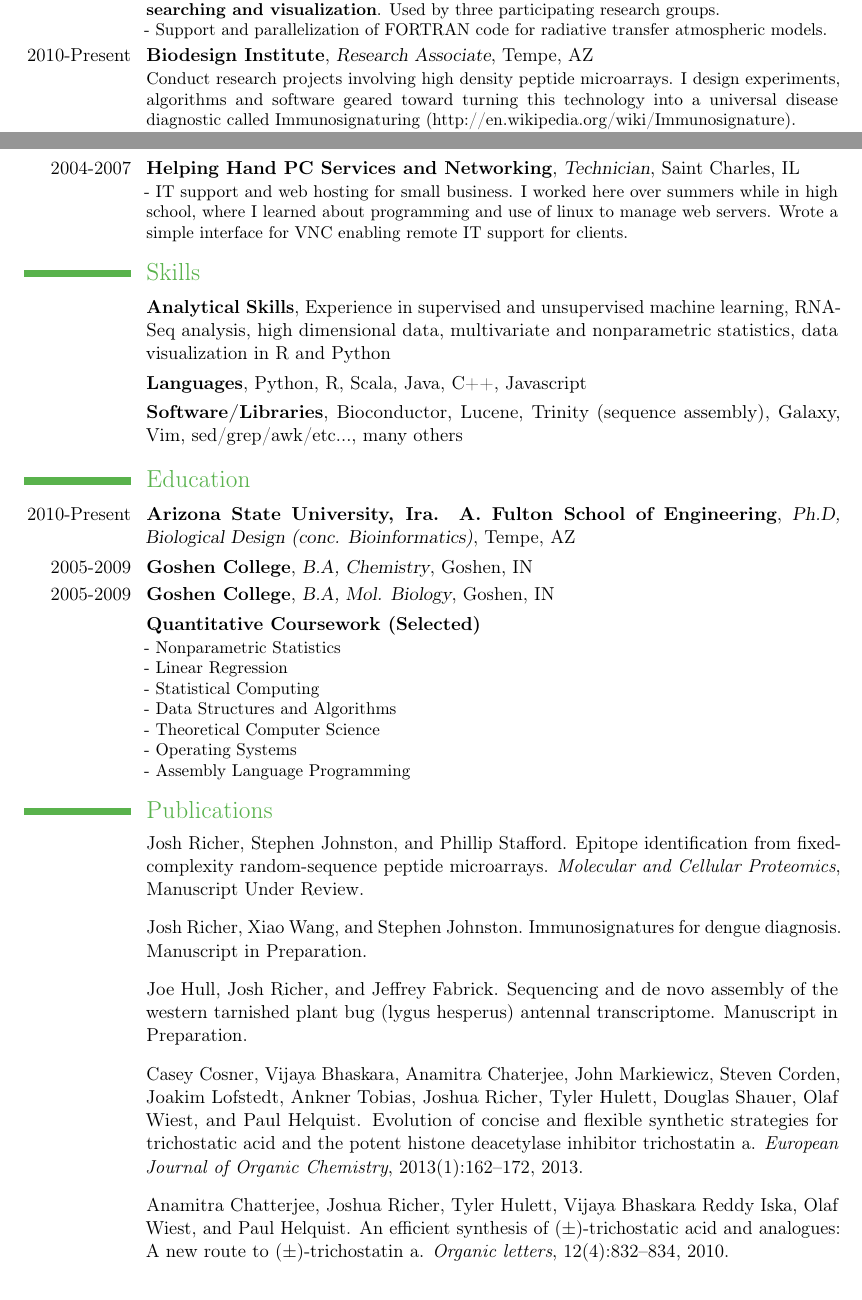
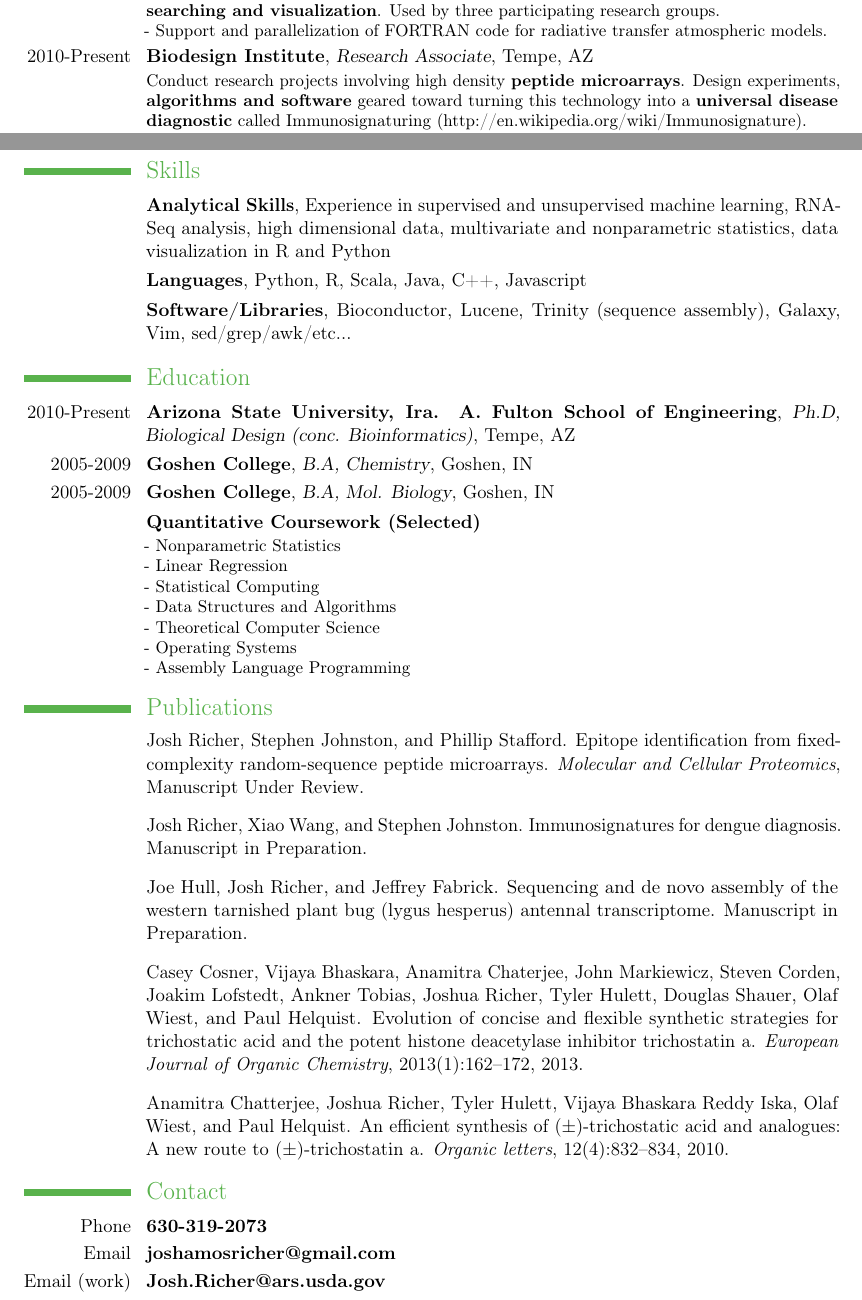
Before and after one commit to joshuaar/resume, a LaTeX CV (resume.tex): two parts of pages 1 and 2 of 2, joined at a grey line, cut so that both start at the same text. Compiled offline with pdfLaTeX.

Commit message:
fixed minor errors

```diff
--- a/resume.tex
+++ b/resume.tex
@@ -10,7 +10,7 @@
 \usepackage{hyperref}
 
 % moderncv themes
-\moderncvtheme[green]{casual}                 % optional argument are 'blue' (default), 'orange', 'red', 'green', 'grey' and 'roman' (for roman fonts, instead of sans serif fonts)
+\moderncvtheme[green]{classic}                 % optional argument are 'blue' (default), 'orange', 'red', 'green', 'grey' and 'roman' (for roman fonts, instead of sans serif fonts)
 %\moderncvtheme[green]{classic}                % idem
 
 % character encoding
@@ -21,7 +21,7 @@
 \recomputelengths                             % required when changes are made to page layout lengths
 
 % personal data
-\firstname{Josh}
+\firstname{Joshua}
 \familyname{Richer}
 %\title{Resumé title (optional)}               % optional, remove the line if not wanted
 %\address{170 W 74th St, Apt 1212}{NY, NY 10023}    % optional, remove the line if not wanted
@@ -56,7 +56,7 @@ Run a small bioinformatics core facility focusing primarily on \textbf{RNA-Seq}
 }
 
 \cventry{2010-Present}{Biodesign Institute}{Research Associate}{Tempe, AZ}{}{
-Conduct research projects involving high density peptide microarrays. I design experiments, algorithms and software geared toward turning this technology into a universal disease diagnostic called Immunosignaturing (\link{http://en.wikipedia.org/wiki/Immunosignature}).
+Conduct research projects involving high density \textbf{peptide microarrays}. Design experiments, \textbf{algorithms and software} geared toward turning this technology into a \textbf{universal disease diagnostic} called Immunosignaturing (\link{http://en.wikipedia.org/wiki/Immunosignature}).
 \newline
 - Designed and tested a system for rapidly mapping B-Cell epitopes from human sera and monoclonal antibodies. Includes a novel \textbf{statistical algorithm} for epitope determination from noisy sequence data (Manuscript submitted to Molecular and Cellular Proteomics).
 \newline
@@ -83,14 +83,11 @@ Directed quality control for a recycling plant specializing in tire rubber for a
 \cventry{01.2009-07.2009}{University of Notre Dame}{Research Visitor}{Notre Dame, IN}{}{
 Research internship at UND in the lab of Dr. Paul Helquist. Synthesized TSA analogs for treatment of Niemann-Pick disease, co-authoring two papers in peer reviewed journals.
 }
-\cventry{2004-2007}{Helping Hand PC Services and Networking}{Technician}{Saint Charles, IL}{}{
-- IT support and web hosting for small business. I worked here over summers while in high school, where I learned about programming and use of linux to manage web servers. Wrote a simple interface for VNC enabling remote IT support for clients.
-}
 
 \section{Skills}
 \cventry{}{Analytical Skills}{}{Experience in supervised and unsupervised machine learning, RNA-Seq analysis, high dimensional data, multivariate and nonparametric statistics, data visualization in R and Python}{}{}
 \cventry{}{Languages}{}{Python, R, Scala, Java, C++, Javascript}{}{}
-\cventry{}{Software/Libraries}{}{Bioconductor, Lucene, Trinity (sequence assembly), Galaxy, Vim, sed/grep/awk/etc..., many others}{}{}
+\cventry{}{Software/Libraries}{}{Bioconductor, Lucene, Trinity (sequence assembly), Galaxy, Vim, sed/grep/awk/etc...}{}{}
 
 \section{Education}
 \cventry{2010-Present}{Arizona State University, Ira. A. Fulton School of Engineering}{Ph.D, Biological Design (conc. Bioinformatics)}{}{Tempe, AZ}{}
@@ -122,8 +119,11 @@ Research internship at UND in the lab of Dr. Paul Helquist. Synthesized TSA anal
 
 % Publications from a BibTeX file
 
+\section{Contact}
+\cventry{Phone}{630-319-2073}{}{}{}{}
+\cventry{Email}{joshamosricher@gmail.com}{}{}{}{}
+\cventry{Email (work)}{Josh.Richer@ars.usda.gov}{}{}{}{}
 
 \end{document}
 
-
 %% end of file `template_en.tex'.
```
Also changed, not shown: resume.pdf, resume.tex (4 more changed lines), 3 other files.
